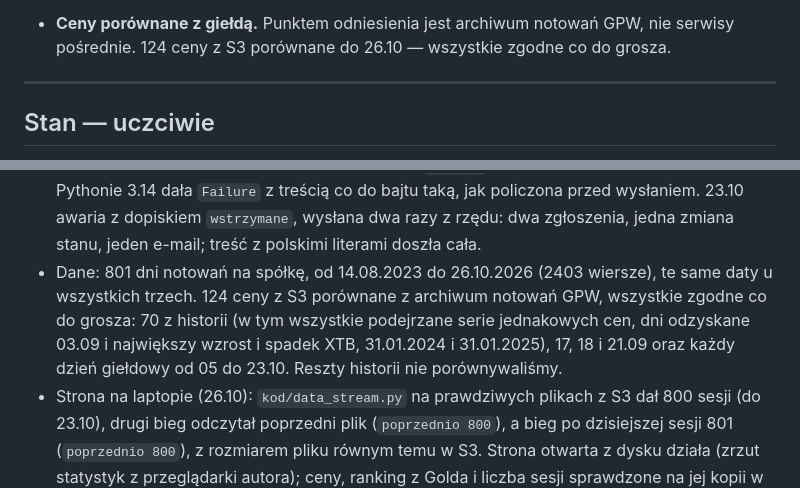
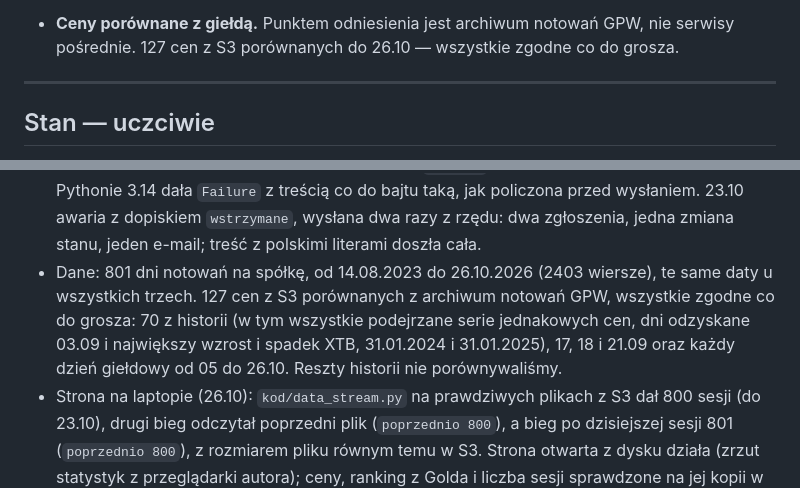
Before and after one commit to gracjan20022002-prog/GPW---pulse, a Markdown page: README.md, 2 parts joined by grey strips. Rendered like a GitHub page.

Commit message:
Start 27.10: stroz #42-#44 OK (24-26.10), ceny 26.10 zgodne z GPW (127 cen); CLAUDE.md, README

```diff
--- a/README.md
+++ b/README.md
@@ -136,7 +136,7 @@ Między 17:55 a 18:35 nic nie uruchamia się ręcznie. W weekend biegi idą tak
   i letnie) i podział nowych dni na wysłane i wstrzymane, 10 sprawdza `data_stream.py`: każde
   sprawdzenie plików i budowę danych dla strony. Testy nie łączą się z AWS.
 - **Ceny porównane z giełdą.** Punktem odniesienia jest archiwum notowań GPW, nie serwisy
-  pośrednie. 124 ceny z S3 porównane do 26.10 — wszystkie zgodne co do grosza.
+  pośrednie. 127 cen z S3 porównanych do 26.10 — wszystkie zgodne co do grosza.
 
 ---
 
@@ -155,10 +155,10 @@ działać (EC2); opis mówi też, czego nie ma.
   23.10 awaria z dopiskiem `wstrzymane`, wysłana dwa razy z rzędu: dwa zgłoszenia, jedna zmiana
   stanu, jeden e-mail; treść z polskimi literami doszła cała.
 - Dane: 801 dni notowań na spółkę, od 14.08.2023 do 26.10.2026 (2403 wiersze), te same daty
-  u wszystkich trzech. 124 ceny z S3 porównane z archiwum notowań GPW, wszystkie zgodne co do
+  u wszystkich trzech. 127 cen z S3 porównanych z archiwum notowań GPW, wszystkie zgodne co do
   grosza: 70 z historii (w tym wszystkie podejrzane serie jednakowych cen, dni odzyskane 03.09
   i największy wzrost i spadek XTB, 31.01.2024 i 31.01.2025), 17, 18 i 21.09 oraz każdy dzień
-  giełdowy od 05 do 23.10. Reszty historii nie porównywaliśmy.
+  giełdowy od 05 do 26.10. Reszty historii nie porównywaliśmy.
 - Strona na laptopie (26.10): `kod/data_stream.py` na prawdziwych plikach z S3 dał 800 sesji
   (do 23.10), drugi bieg odczytał poprzedni plik (`poprzednio 800`), a bieg po dzisiejszej sesji
   801 (`poprzednio 800`), z rozmiarem pliku równym temu w S3. Strona otwarta z dysku działa (zrzut
```
Also changed, not shown: CLAUDE.md (+13 -13 lines).
